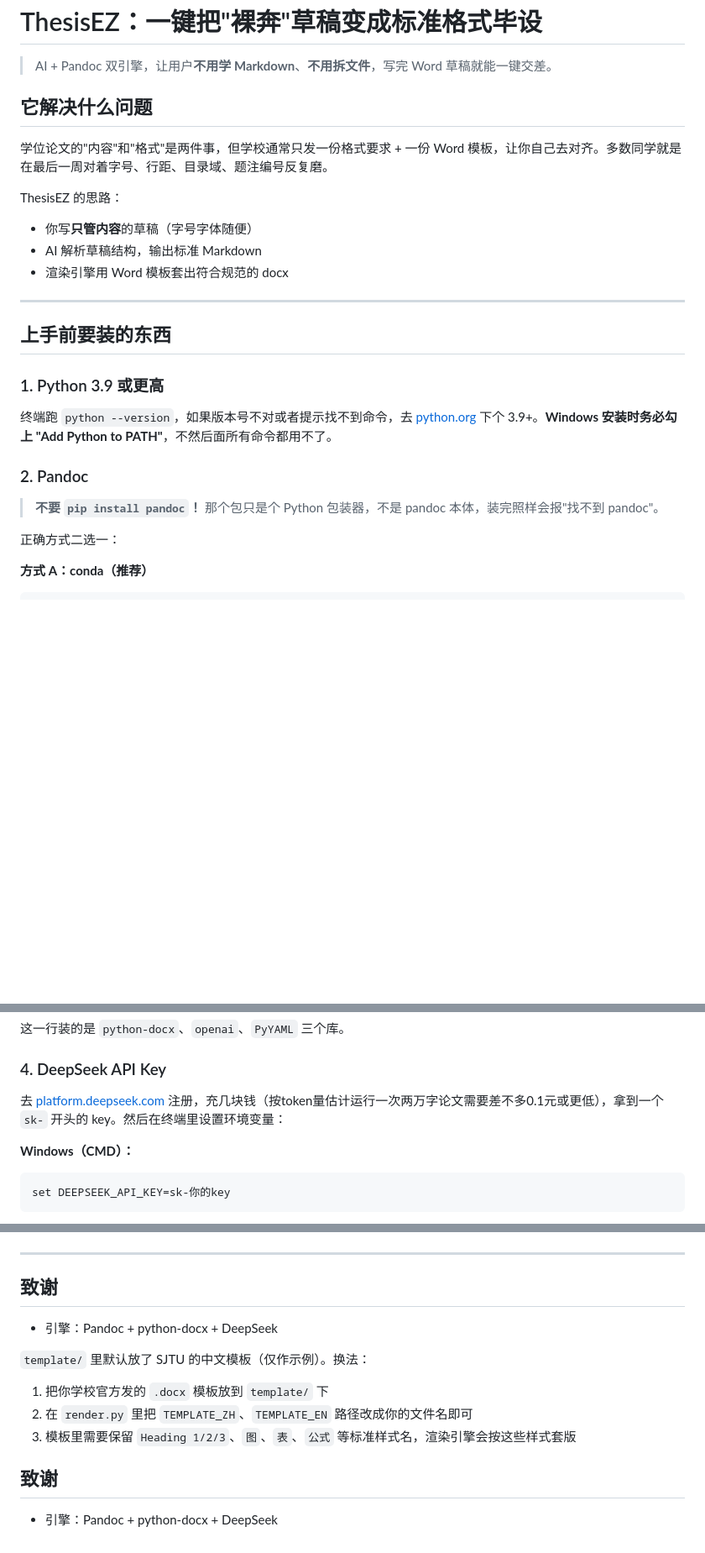
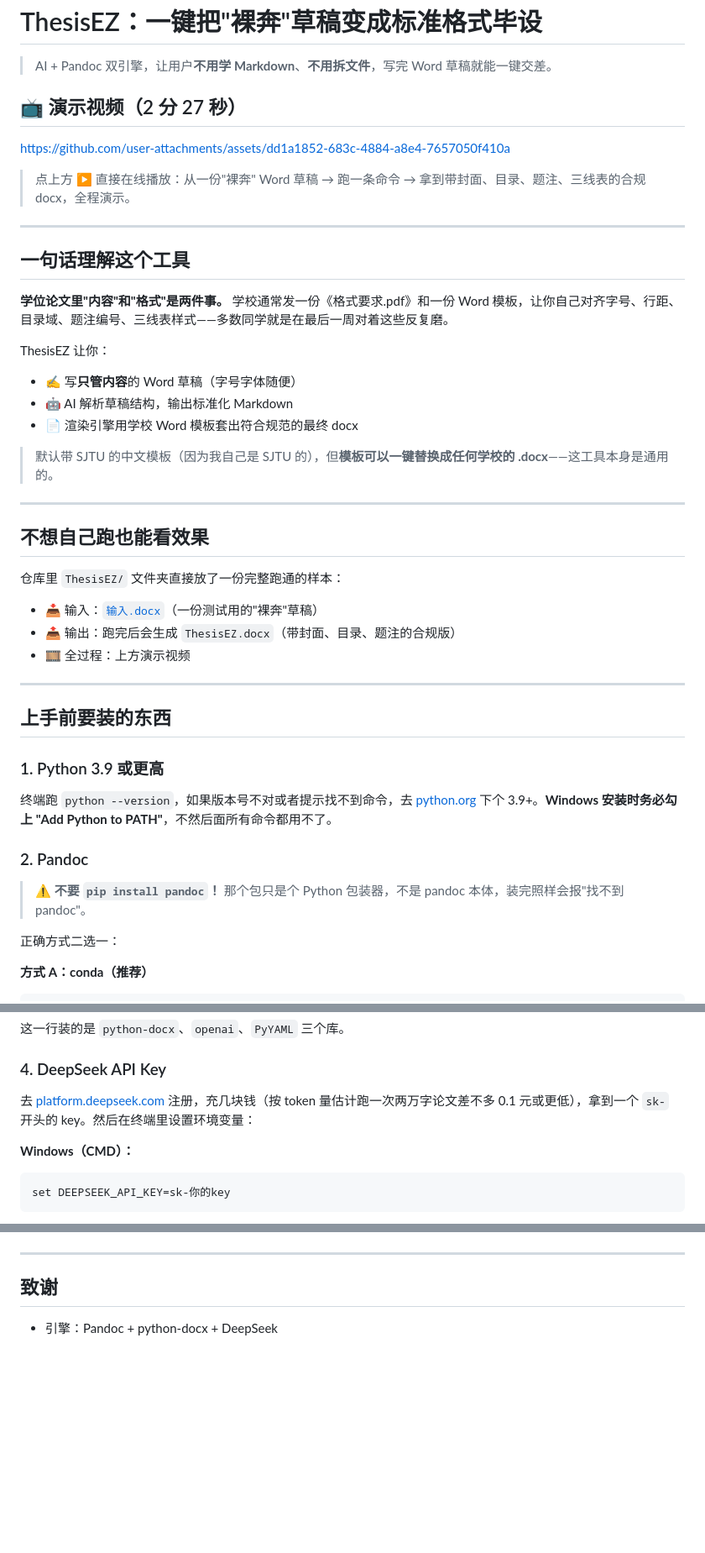
Before and after one commit to lunar999debug/ThesisEZ, a Markdown page: README.md, 3 parts joined by grey strips. Shown at 84% size. Drawn GitHub-style; blank space fills up the shorter version.

Commit message:
README: 顶部嵌入演示视频 + 加上样本输入下载入口

````diff
--- a/README.md
+++ b/README.md
@@ -2,14 +2,33 @@
 
 > AI + Pandoc 双引擎，让用户**不用学 Markdown**、**不用拆文件**，写完 Word 草稿就能一键交差。
 
-## 它解决什么问题
+## 📺 演示视频（2 分 27 秒）
 
-学位论文的"内容"和"格式"是两件事，但学校通常只发一份格式要求 + 一份 Word 模板，让你自己去对齐。多数同学就是在最后一周对着字号、行距、目录域、题注编号反复磨。
+https://github.com/user-attachments/assets/dd1a1852-683c-4884-a8e4-7657050f410a
 
-ThesisEZ 的思路：
-- 你写**只管内容**的草稿（字号字体随便）
-- AI 解析草稿结构，输出标准 Markdown
-- 渲染引擎用 Word 模板套出符合规范的 docx
+> 点上方 ▶️ 直接在线播放：从一份"裸奔" Word 草稿 → 跑一条命令 → 拿到带封面、目录、题注、三线表的合规 docx，全程演示。
+
+---
+
+## 一句话理解这个工具
+
+**学位论文里"内容"和"格式"是两件事。** 学校通常发一份《格式要求.pdf》和一份 Word 模板，让你自己对齐字号、行距、目录域、题注编号、三线表样式——多数同学就是在最后一周对着这些反复磨。
+
+ThesisEZ 让你：
+- ✍️ 写**只管内容**的 Word 草稿（字号字体随便）
+- 🤖 AI 解析草稿结构，输出标准化 Markdown
+- 📄 渲染引擎用学校 Word 模板套出符合规范的最终 docx
+
+> 默认带 SJTU 的中文模板（因为我自己是 SJTU 的），但**模板可以一键替换成任何学校的 .docx**——这工具本身是通用的。
+
+---
+
+## 不想自己跑也能看效果
+
+仓库里 `ThesisEZ/` 文件夹直接放了一份完整跑通的样本：
+- 📥 输入：[`输入.docx`](./ThesisEZ/输入.docx)（一份测试用的"裸奔"草稿）
+- 📤 输出：跑完后会生成 `ThesisEZ.docx`（带封面、目录、题注的合规版）
+- 🎞️ 全过程：上方演示视频
 
 ---
 
@@ -21,7 +40,7 @@ ThesisEZ 的思路：
 
 ### 2. Pandoc
 
-> **不要 `pip install pandoc`！** 那个包只是个 Python 包装器，不是 pandoc 本体，装完照样会报"找不到 pandoc"。
+> ⚠️ **不要 `pip install pandoc`！** 那个包只是个 Python 包装器，不是 pandoc 本体，装完照样会报"找不到 pandoc"。
 
 正确方式二选一：
 
@@ -47,7 +66,7 @@ pip install -r requirements.txt
 
 ### 4. DeepSeek API Key
 
-去 [platform.deepseek.com](https://platform.deepseek.com/) 注册，充几块钱（按token量估计运行一次两万字论文需要差不多0.1元或更低），拿到一个 `sk-` 开头的 key。然后在终端里设置环境变量：
+去 [platform.deepseek.com](https://platform.deepseek.com/) 注册，充几块钱（按 token 量估计跑一次两万字论文差不多 0.1 元或更低），拿到一个 `sk-` 开头的 key。然后在终端里设置环境变量：
 
 **Windows（CMD）：**
 ```cmd
@@ -154,13 +173,3 @@ Keywords: A, B, C
 ## 致谢
 
 - 引擎：Pandoc + python-docx + DeepSeek
-
-
-`template/` 里默认放了 SJTU 的中文模板（仅作示例）。换法：
-1. 把你学校官方发的 `.docx` 模板放到 `template/` 下
-2. 在 `render.py` 里把 `TEMPLATE_ZH`、`TEMPLATE_EN` 路径改成你的文件名即可
-3. 模板里需要保留 `Heading 1/2/3`、`图`、`表`、`公式` 等标准样式名，渲染引擎会按这些样式套版
-
-## 致谢
-
-- 引擎：Pandoc + python-docx + DeepSeek
````
Also changed, not shown: other parts of README.md (+1 -1 lines).
